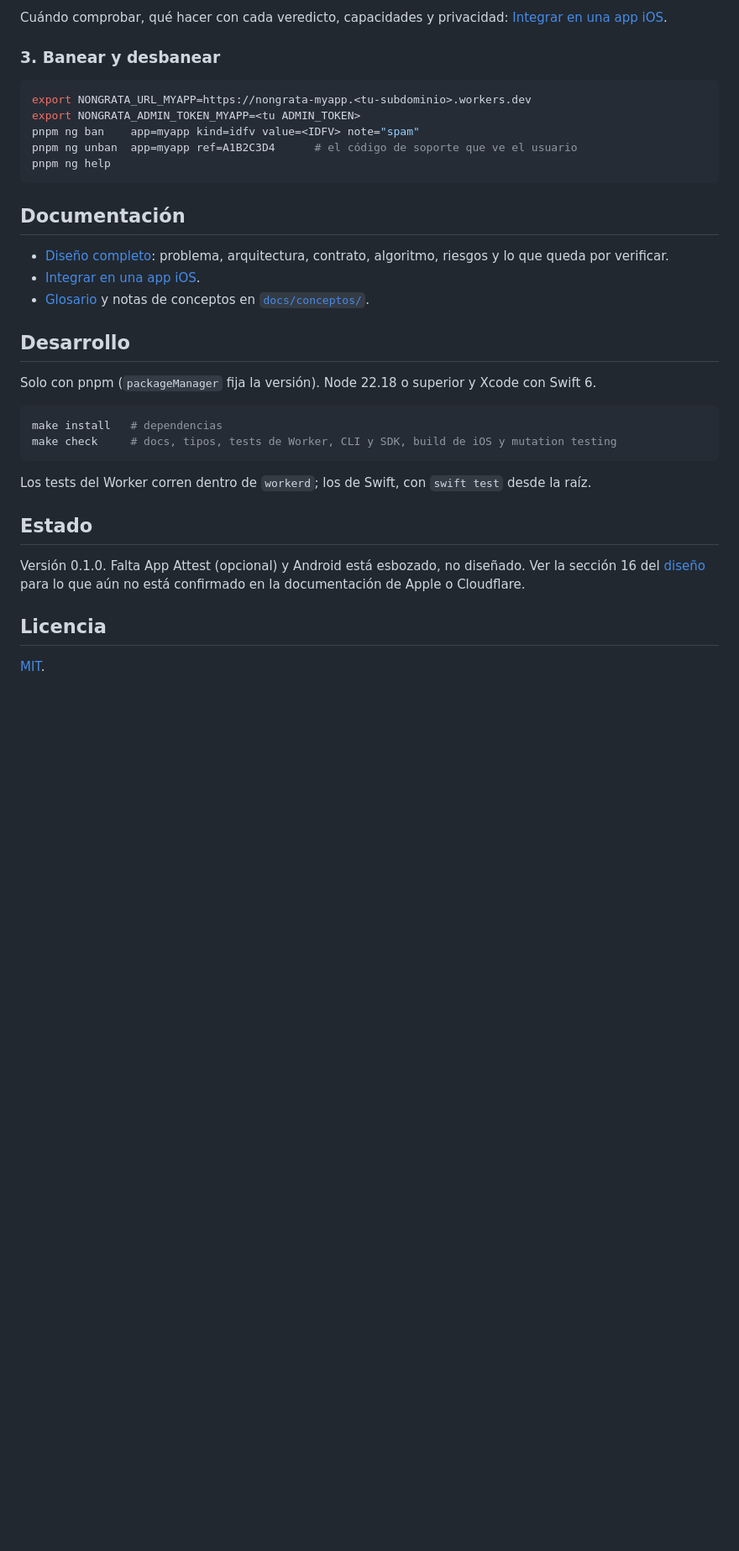
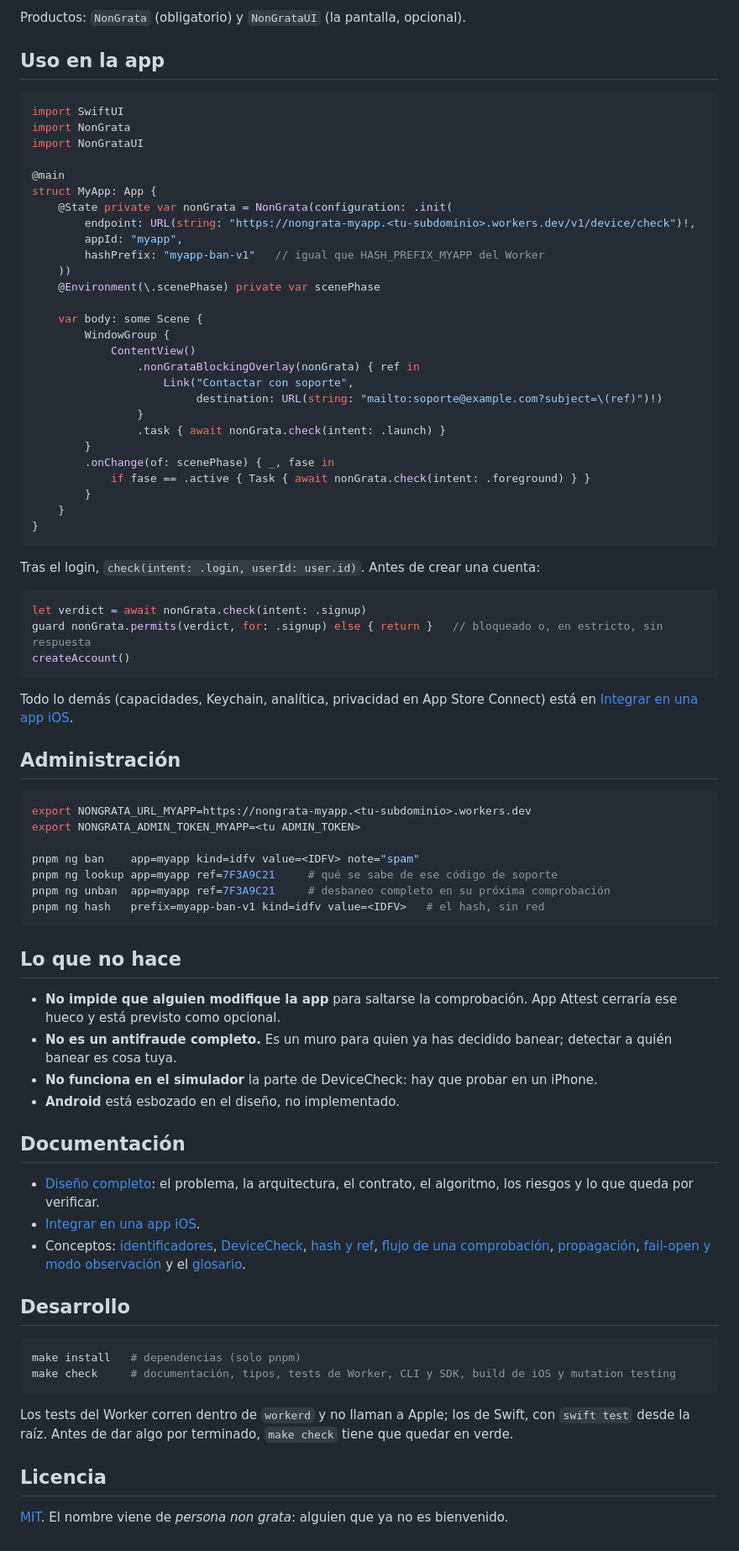
Before and after one commit to WilderLopez/nongrata, a Markdown page: README.md, the part around one of its changes. Shown at 84% size. Drawn GitHub-style; blank space fills up the shorter version.

````diff
--- a/README.md
+++ b/README.md
@@ -68,42 +130,94 @@ let verdict = await nonGrata.check(intent: .launch)
 ```
 
-Cuándo comprobar, qué hacer con cada veredicto, capacidades y privacidad:
+Productos: `NonGrata` (obligatorio) y `NonGrataUI` (la pantalla, opcional).
+
+## Uso en la app
+
+```swift
+import SwiftUI
+import NonGrata
+import NonGrataUI
+
+@main
+struct MyApp: App {
+    @State private var nonGrata = NonGrata(configuration: .init(
+        endpoint: URL(string: "https://nongrata-myapp.<tu-subdominio>.workers.dev/v1/device/check")!,
+        appId: "myapp",
+        hashPrefix: "myapp-ban-v1"   // igual que HASH_PREFIX_MYAPP del Worker
+    ))
+    @Environment(\.scenePhase) private var scenePhase
+
+    var body: some Scene {
+        WindowGroup {
+            ContentView()
+                .nonGrataBlockingOverlay(nonGrata) { ref in
+                    Link("Contactar con soporte",
+                         destination: URL(string: "mailto:soporte@example.com?subject=\(ref)")!)
+                }
+                .task { await nonGrata.check(intent: .launch) }
+        }
+        .onChange(of: scenePhase) { _, fase in
+            if fase == .active { Task { await nonGrata.check(intent: .foreground) } }
+        }
+    }
+}
+```
+
+Tras el login, `check(intent: .login, userId: user.id)`. Antes de crear una cuenta:
+
+```swift
+let verdict = await nonGrata.check(intent: .signup)
+guard nonGrata.permits(verdict, for: .signup) else { return }   // bloqueado o, en estricto, sin respuesta
+createAccount()
+```
+
+Todo lo demás (capacidades, Keychain, analítica, privacidad en App Store Connect) está en
 [Integrar en una app iOS](docs/INTEGRATION-IOS.md).
 
-### 3. Banear y desbanear
+## Administración
 
 ```sh
 export NONGRATA_URL_MYAPP=https://nongrata-myapp.<tu-subdominio>.workers.dev
 export NONGRATA_ADMIN_TOKEN_MYAPP=<tu ADMIN_TOKEN>
+
 pnpm ng ban    app=myapp kind=idfv value=<IDFV> note="spam"
-pnpm ng unban  app=myapp ref=A1B2C3D4      # el código de soporte que ve el usuario
-pnpm ng help
+pnpm ng lookup app=myapp ref=7F3A9C21     # qué se sabe de ese código de soporte
+pnpm ng unban  app=myapp ref=7F3A9C21     # desbaneo completo en su próxima comprobación
+pnpm ng hash   prefix=myapp-ban-v1 kind=idfv value=<IDFV>   # el hash, sin red
 ```
+
+## Lo que no hace
+
+- **No impide que alguien modifique la app** para saltarse la comprobación. App Attest cerraría
+  ese hueco y está previsto como opcional.
+- **No es un antifraude completo.** Es un muro para quien ya has decidido banear; detectar a
+  quién banear es cosa tuya.
+- **No funciona en el simulador** la parte de DeviceCheck: hay que probar en un iPhone.
+- **Android** está esbozado en el diseño, no implementado.
 
 ## Documentación
 
-- [Diseño completo](docs/HANDOFF.md): problema, arquitectura, contrato, algoritmo, riesgos y lo
-  que queda por verificar.
+- [Diseño completo](docs/HANDOFF.md): el problema, la arquitectura, el contrato, el algoritmo,
+  los riesgos y lo que queda por verificar.
 - [Integrar en una app iOS](docs/INTEGRATION-IOS.md).
-- [Glosario](docs/glosario.md) y notas de conceptos en [`docs/conceptos/`](docs/conceptos/).
+- Conceptos: [identificadores](docs/conceptos/identificadores.md),
+  [DeviceCheck](docs/conceptos/devicecheck.md), [hash y ref](docs/conceptos/hash-y-ref.md),
+  [flujo de una comprobación](docs/conceptos/flujo-de-check.md),
+  [propagación](docs/conceptos/propagacion.md),
+  [fail-open y modo observación](docs/conceptos/fail-open-y-observacion.md) y el
+  [glosario](docs/glosario.md).
 
 ## Desarrollo
 
-Solo con pnpm (`packageManager` fija la versión). Node 22.18 o superior y Xcode con Swift 6.
-
 ```sh
-make install   # dependencias
-make check     # docs, tipos, tests de Worker, CLI y SDK, build de iOS y mutation testing
+make install   # dependencias (solo pnpm)
+make check     # documentación, tipos, tests de Worker, CLI y SDK, build de iOS y mutation testing
 ```
 
-Los tests del Worker corren dentro de `workerd`; los de Swift, con `swift test` desde la raíz.
-
-## Estado
-
-Versión 0.1.0. Falta App Attest (opcional) y Android está esbozado, no diseñado. Ver la
-sección 16 del [diseño](docs/HANDOFF.md) para lo que aún no está confirmado en la documentación
-de Apple o Cloudflare.
+Los tests del Worker corren dentro de `workerd` y no llaman a Apple; los de Swift, con
+`swift test` desde la raíz. Antes de dar algo por terminado, `make check` tiene que quedar en
+verde.
 
 ## Licencia
 
-[MIT](LICENSE).
+[MIT](LICENSE). El nombre viene de *persona non grata*: alguien que ya no es bienvenido.
````
Also changed, not shown: other parts of README.md (+96 -34 lines), assets/icon-1024.png, assets/social-preview.png, assets/suspendido.png (added), 2 other files.
